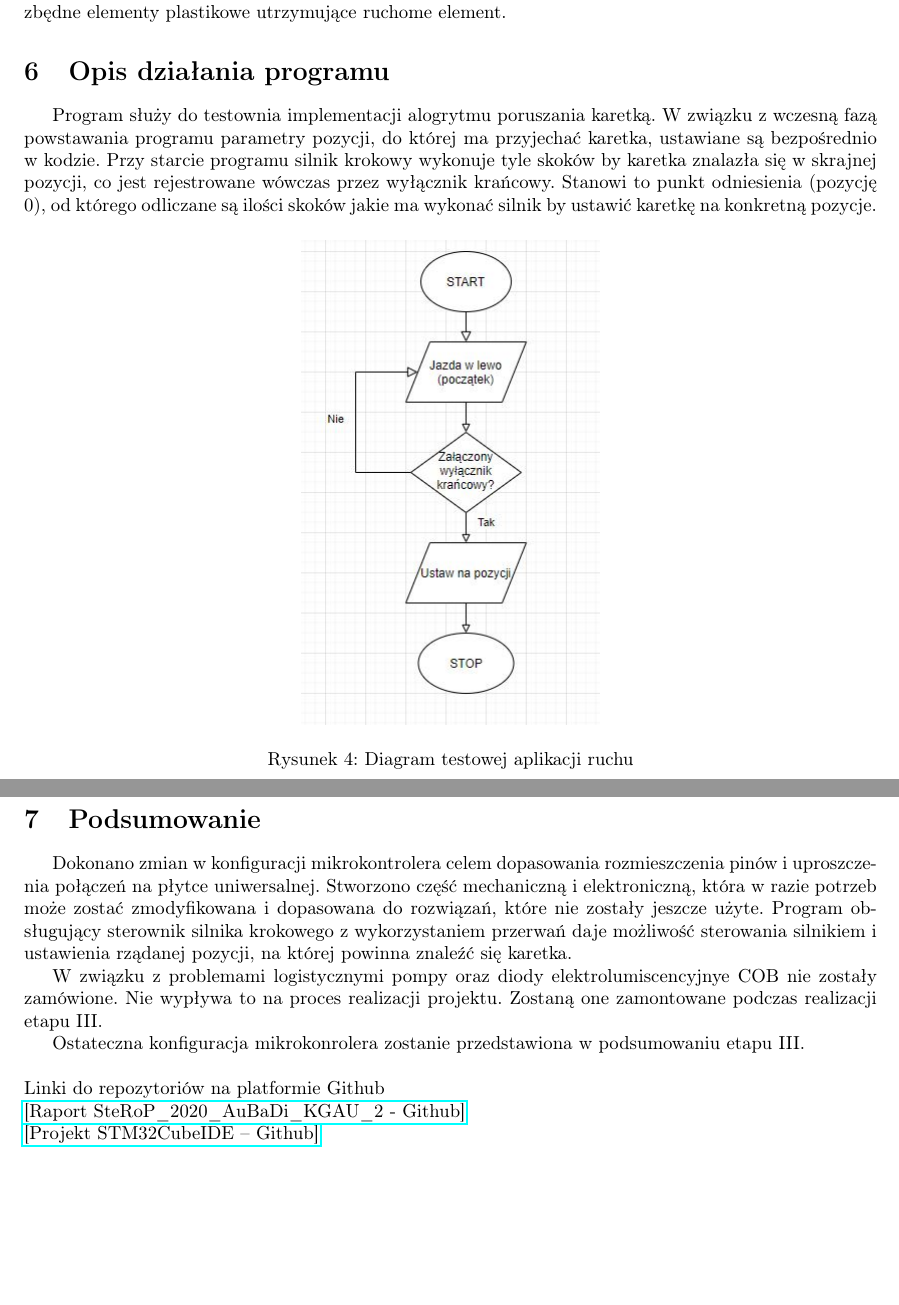
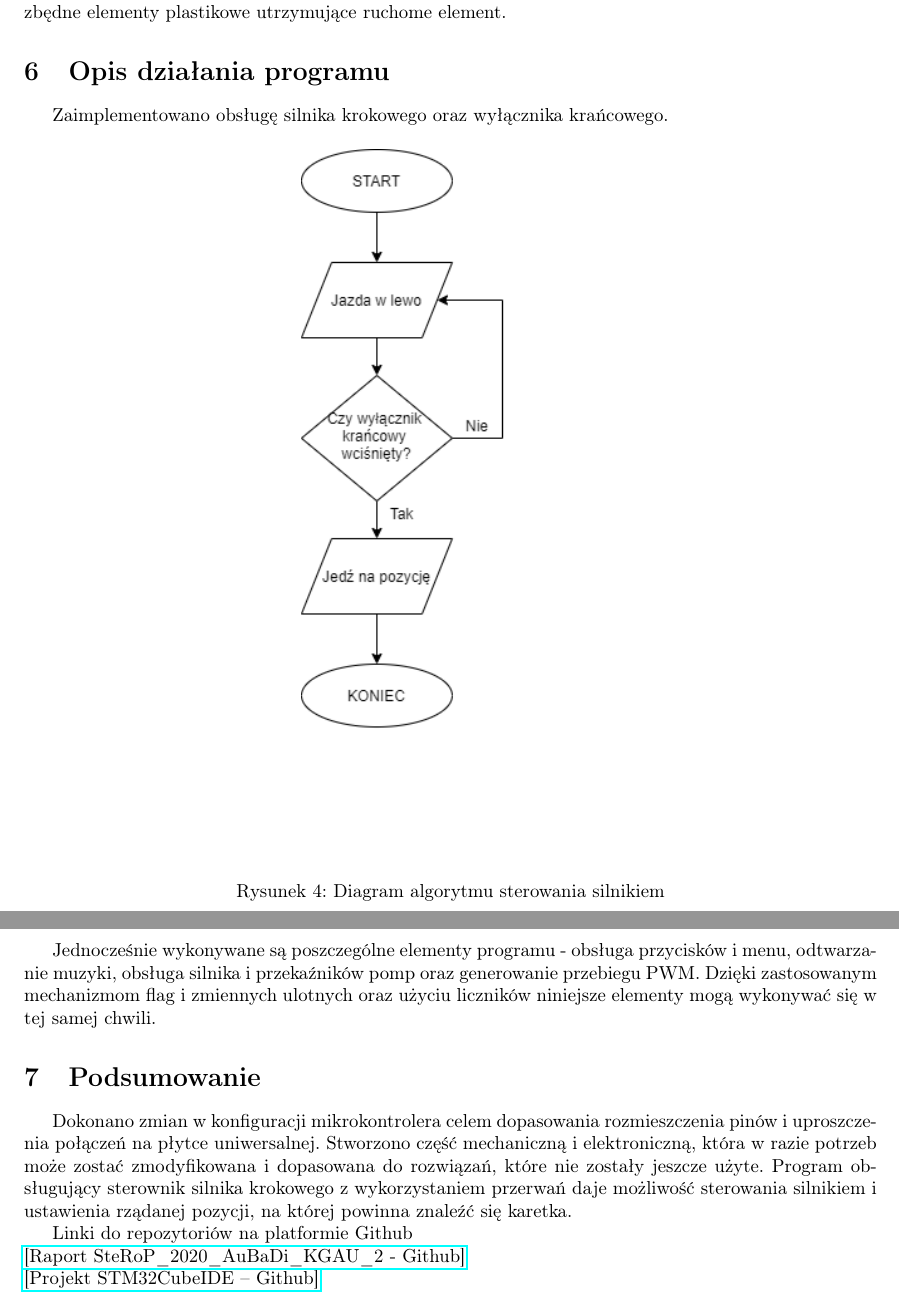
Before and after one commit to kewingaluszka/SteRoP_2020_AuBaDi_KGAU_3, a LaTeX document (sr_szablon_projekt.tex): two parts of pages 10 and 11 of 12, joined at a grey line, cut so that both start at the same text, the shorter picture padded with empty space. Compiled offline with pdfLaTeX.

Commit message:
Nowy diagram

```diff
--- a/sr_szablon_projekt.tex
+++ b/sr_szablon_projekt.tex
@@ -388,15 +388,18 @@ Odcięto zbędne elementy plastikowe utrzymujące ruchome element.
 %Obecne w dokumencie do etapu II oraz III
 \section{Opis działania programu}
 
-Program służy do testownia implementacji alogrytmu poruszania karetką. W związku z wczesną fazą powstawania programu parametry pozycji, do której ma przyjechać karetka, ustawiane są bezpośrednio w kodzie. Przy starcie programu silnik krokowy wykonuje tyle skoków by karetka znalazła się w skrajnej pozycji, co jest rejestrowane wówczas przez wyłącznik krańcowy. Stanowi to punkt odniesienia (pozycję 0), od którego odliczane są ilości skoków jakie ma wykonać silnik by ustawić karetkę na konkretną pozycje.
+Zaimplementowano obsługę silnika krokowego oraz wyłącznika krańcowego.
 
 \begin{figure}[H]
 	\centering
-	\includegraphics[width=0.35\textwidth]{figures/diagram.png}
-	\caption{Diagram testowej aplikacji ruchu}
+	\includegraphics[width=0.35\textwidth]{algorytm2.png}
+	\caption{Diagram algorytmu sterowania silnikiem}
 	\label{fig:Diagram}
 \end{figure}
  \newpage
+
+Jednocześnie wykonywane są poszczególne elementy programu - obsługa przycisków i menu, odtwarzanie muzyki, obsługa silnika i przekaźników pomp oraz generowanie przebiegu PWM. Dzięki zastosowanym mechanizmom flag i zmiennych ulotnych oraz użyciu liczników niniejsze elementy mogą wykonywać się w tej samej chwili.
+
 %Sekcję tą można podzielić na dodatkowe podsekcje w miarę potrzeb.
 %Do tego celu nalezy wykorzystać \textit{subsection}.
 %
@@ -431,16 +434,14 @@ Program służy do testownia implementacji alogrytmu poruszania karetką. W zwi
 
 Dokonano zmian w konfiguracji mikrokontrolera celem dopasowania rozmieszczenia pinów i uproszczenia połączeń na płytce uniwersalnej. Stworzono część mechaniczną i elektroniczną, która w razie potrzeb może zostać zmodyfikowana i dopasowana do rozwiązań, które nie zostały jeszcze użyte. Program obsługujący sterownik silnika krokowego z wykorzystaniem przerwań daje możliwość sterowania silnikiem i ustawienia rządanej pozycji, na której powinna znaleźć się karetka.
 
-W związku z problemami logistycznymi pompy oraz diody elektrolumiscencyjnye COB nie zostały zamówione. Nie wypływa to na proces realizacji projektu. Zostaną one zamontowane podczas realizacji etapu III.
 
-Ostateczna konfiguracja mikrokonrolera zostanie przedstawiona w podsumowaniu etapu III.
 \newline
 \newline
 Linki do repozytoriów na platformie Github
 \newline
 \href{https://github.com/kewingaluszka/SteRoP_2020_AuBaDi_KGAU_2}{[Raport SteRoP\_2020\_AuBaDi\_KGAU\_2 - Github]}
 \newline
-\href{https://github.com/kewingaluszka/STM32_AuBaDi}{[Projekt STM32CubeIDE -- Github]}
+\href{https://github.com/kewingaluszka/AuBaDi}{[Projekt STM32CubeIDE -- Github]}
 
 \newpage
 %\addcontentsline{toc}{section}{Bibilografia}
```
Also changed, not shown: algorytm.png (added), algorytm2.png (added).
